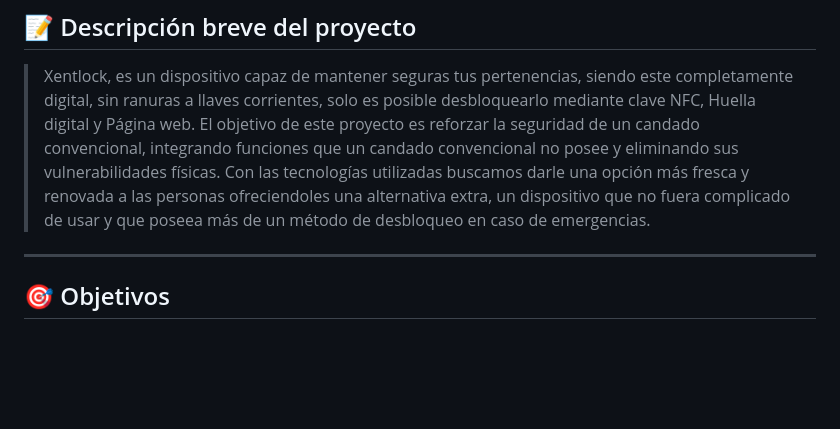
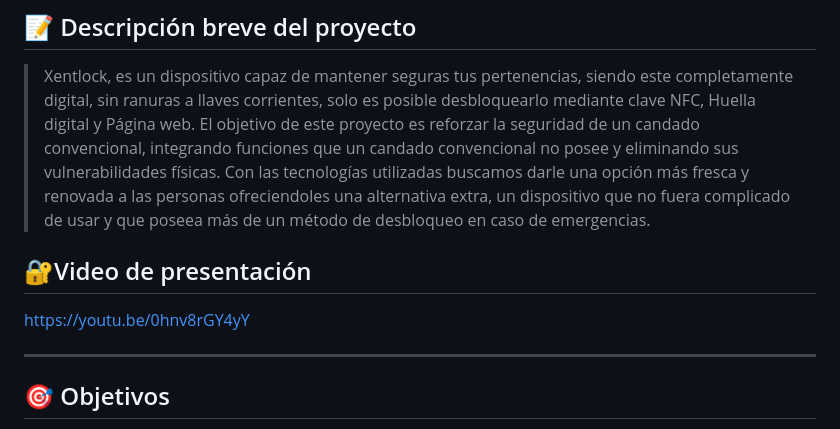
Before and after one commit to xentopg/PLANTILLA-PROY-2026-GRUPO11, a Markdown page: README.md, the part around the change. GitHub-like rendering; blank space fills up the shorter version.

Commit message:
Upd Video Xentlock youtube

```diff
--- a/README.md
+++ b/README.md
@@ -12,6 +12,9 @@ Repositorio del grupo 11 para el proyecto del ramo *Proyecto Inicial (IWG400)*
 ## 📝 Descripción breve del proyecto
 
 > Xentlock, es un dispositivo capaz de mantener seguras tus pertenencias, siendo este completamente digital, sin ranuras a llaves corrientes, solo es posible desbloquearlo mediante clave NFC, Huella digital y Página web. El objetivo de este proyecto es reforzar la seguridad de un candado convencional, integrando funciones que un candado convencional no posee y eliminando sus vulnerabilidades físicas. Con las tecnologías utilizadas buscamos darle una opción más fresca y renovada a las personas ofreciendoles una alternativa extra, un dispositivo que no fuera complicado de usar y que poseea más de un método de desbloqueo en caso de emergencias.
+
+## 🔐Video de presentación
+[https://youtu.be/0hnv8rGY4yY](https://youtu.be/0hnv8rGY4yY)
 
 ---
 
```
